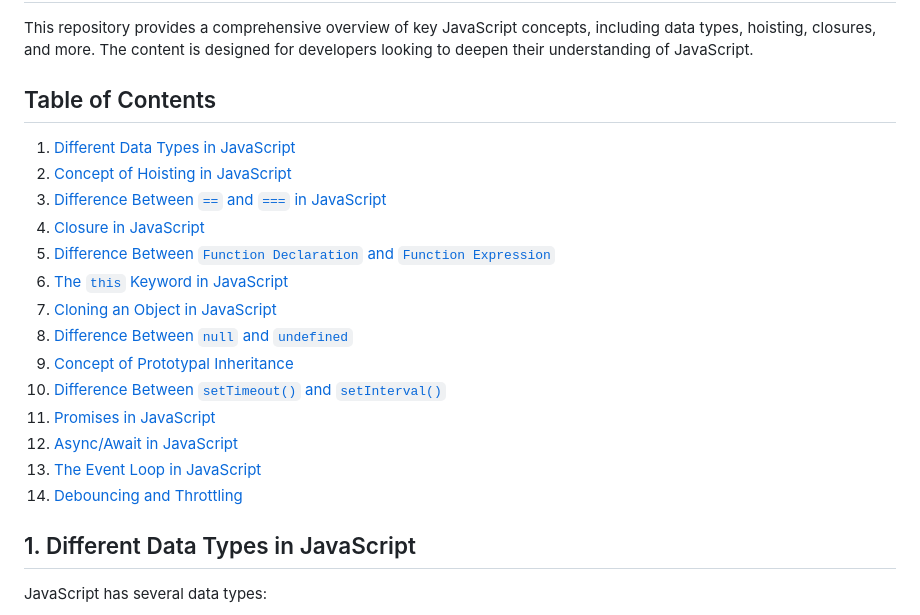
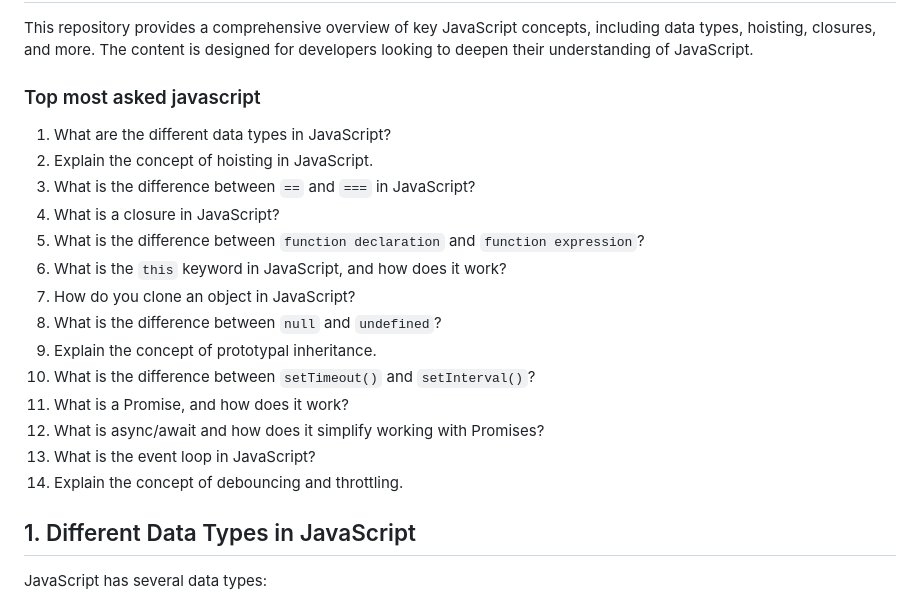
Before and after one commit to sanjay-kv/JS-Essentials, a Markdown page: README.md, the part around the change. Rendered like a GitHub page.

```diff
--- a/README.md
+++ b/README.md
@@ -5,22 +5,21 @@
 
 This repository provides a comprehensive overview of key JavaScript concepts, including data types, hoisting, closures, and more. The content is designed for developers looking to deepen their understanding of JavaScript.
 
-## Table of Contents
-
-1. [Different Data Types in JavaScript](#different-data-types-in-javascript)
-2. [Concept of Hoisting in JavaScript](#concept-of-hoisting-in-javascript)
-3. [Difference Between `==` and `===` in JavaScript](#difference-between--and--in-javascript)
-4. [Closure in JavaScript](#closure-in-javascript)
-5. [Difference Between `Function Declaration` and `Function Expression`](#difference-between-function-declaration-and-function-expression)
-6. [The `this` Keyword in JavaScript](#the-this-keyword-in-javascript)
-7. [Cloning an Object in JavaScript](#cloning-an-object-in-javascript)
-8. [Difference Between `null` and `undefined`](#difference-between-null-and-undefined)
-9. [Concept of Prototypal Inheritance](#concept-of-prototypal-inheritance)
-10. [Difference Between `setTimeout()` and `setInterval()`](#difference-between-settimeout-and-setinterval)
-11. [Promises in JavaScript](#promises-in-javascript)
-12. [Async/Await in JavaScript](#asyncawait-in-javascript)
-13. [The Event Loop in JavaScript](#the-event-loop-in-javascript)
-14. [Debouncing and Throttling](#debouncing-and-throttling)
+### Top most asked javascript
+1. What are the different data types in JavaScript?
+2. Explain the concept of hoisting in JavaScript.
+3. What is the difference between `==` and `===` in JavaScript?
+4. What is a closure in JavaScript?
+5. What is the difference between `function declaration` and `function expression`?
+6. What is the `this` keyword in JavaScript, and how does it work?
+7. How do you clone an object in JavaScript?
+8. What is the difference between `null` and `undefined`?
+9. Explain the concept of prototypal inheritance.
+10. What is the difference between `setTimeout()` and `setInterval()`?
+11. What is a Promise, and how does it work?
+12. What is async/await and how does it simplify working with Promises?
+13. What is the event loop in JavaScript?
+14. Explain the concept of debouncing and throttling.
 
 ## 1. Different Data Types in JavaScript
 
```
